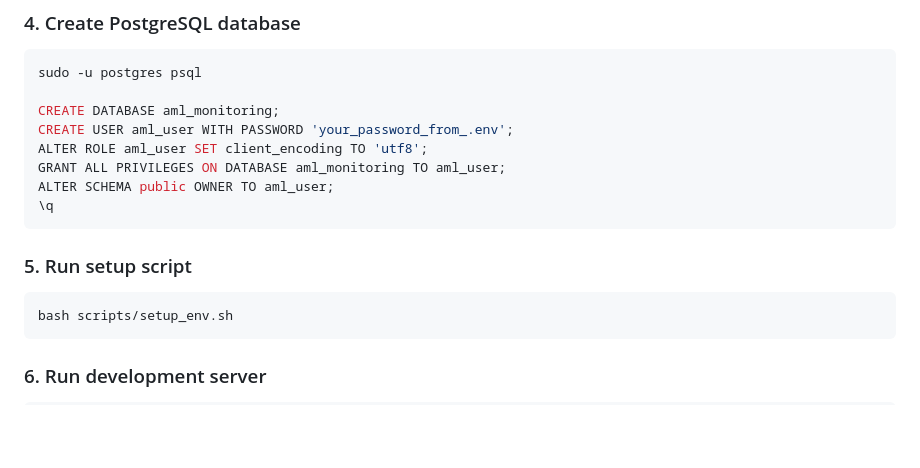
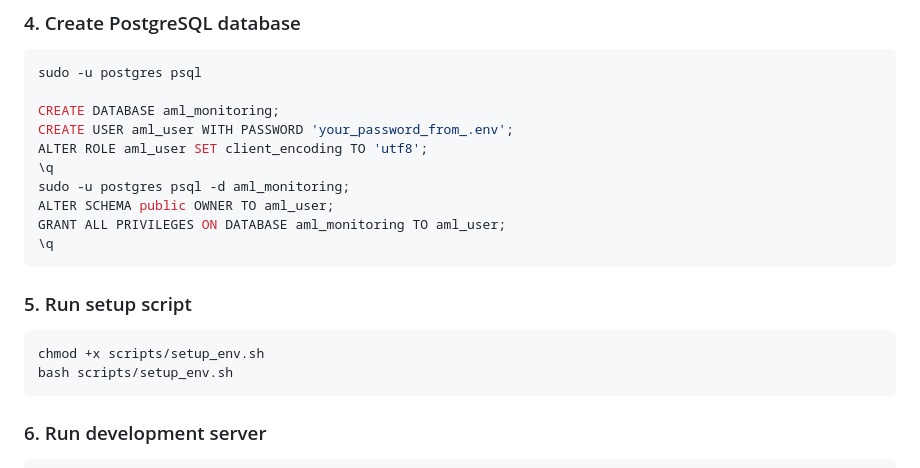
Before and after one commit to IIIAMAH3/AML-Blockchain-Monitoring-System, a Markdown page: docs/SETUP.md, the part around the change. Drawn GitHub-style; blank space fills up the shorter version.

Commit message:
Fix minor bugs

````diff
--- a/docs/SETUP.md
+++ b/docs/SETUP.md
@@ -90,13 +90,16 @@ sudo -u postgres psql
 CREATE DATABASE aml_monitoring;
 CREATE USER aml_user WITH PASSWORD 'your_password_from_.env';
 ALTER ROLE aml_user SET client_encoding TO 'utf8';
+\q
+sudo -u postgres psql -d aml_monitoring;
+ALTER SCHEMA public OWNER TO aml_user;
 GRANT ALL PRIVILEGES ON DATABASE aml_monitoring TO aml_user;
-ALTER SCHEMA public OWNER TO aml_user;
 \q
 ```
 
 ### 5. Run setup script
 ```bash
+chmod +x scripts/setup_env.sh
 bash scripts/setup_env.sh
 ```
 
````
